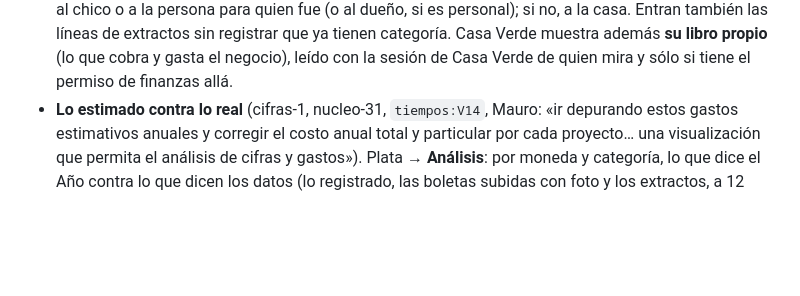
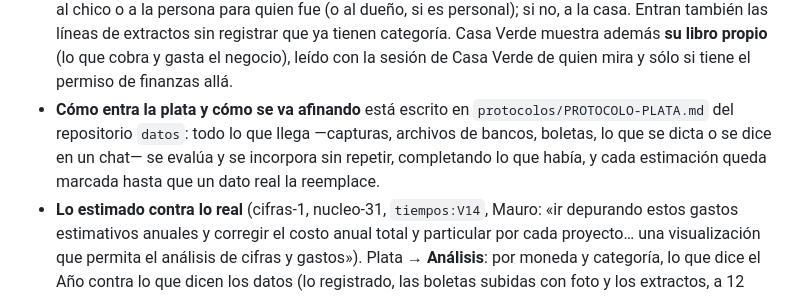
Before and after one commit to maurogasta-crypto/tiempos, a Markdown page: README.md, the part around the change. Rendered like a GitHub page; blank space fills up the shorter version.

```diff
--- a/README.md
+++ b/README.md
@@ -279,6 +279,11 @@ que «pizarra» es el lugar, nunca el título.
   registrar que ya tienen categoría. Casa Verde muestra además **su libro
   propio** (lo que cobra y gasta el negocio), leído con la sesión de Casa
   Verde de quien mira y sólo si tiene el permiso de finanzas allá.
+- **Cómo entra la plata y cómo se va afinando** está escrito en
+  `protocolos/PROTOCOLO-PLATA.md` del repositorio `datos`: todo lo que llega
+  —capturas, archivos de bancos, boletas, lo que se dicta o se dice en un
+  chat— se evalúa y se incorpora sin repetir, completando lo que había, y cada
+  estimación queda marcada hasta que un dato real la reemplace.
 - **Lo estimado contra lo real** (cifras-1, nucleo-31, `tiempos:V14`, Mauro:
   «ir depurando estos gastos estimativos anuales y corregir el costo anual
   total y particular por cada proyecto… una visualización que permita el
```
Also changed, not shown: CLAUDE.md (+7 -0 lines).
